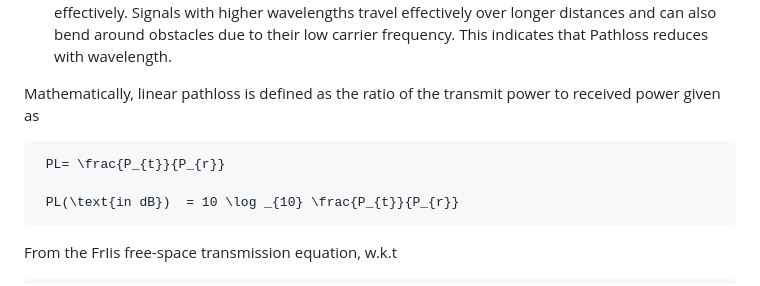
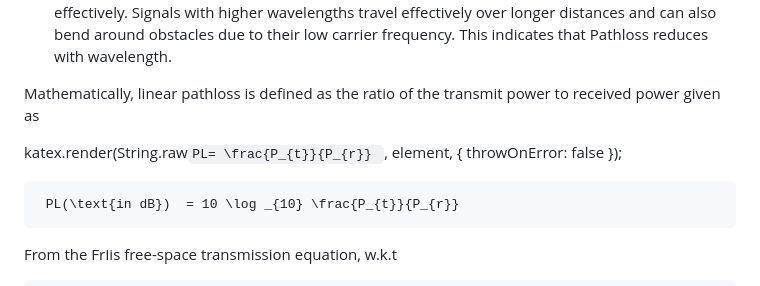
Before and after one commit to virtual-labs/exp-pathloss-shadowing-iiith, a Markdown page: experiment/theory.md, the part around the change. GitHub-like rendering.

```diff
--- a/experiment/theory.md
+++ b/experiment/theory.md
@@ -9,7 +9,9 @@ Pathloss is a measure of signal attenuation along its path from the $T_{x}$ and
 
 Mathematically, linear pathloss is defined as the ratio of the transmit power to received power given as
 
-     PL= \frac{P_{t}}{P_{r}}
+katex.render(String.raw`PL= \frac{P_{t}}{P_{r}} `, element, {
+    throwOnError: false
+});
 
      PL(\text{in dB})  = 10 \log _{10} \frac{P_{t}}{P_{r}}
 
```
